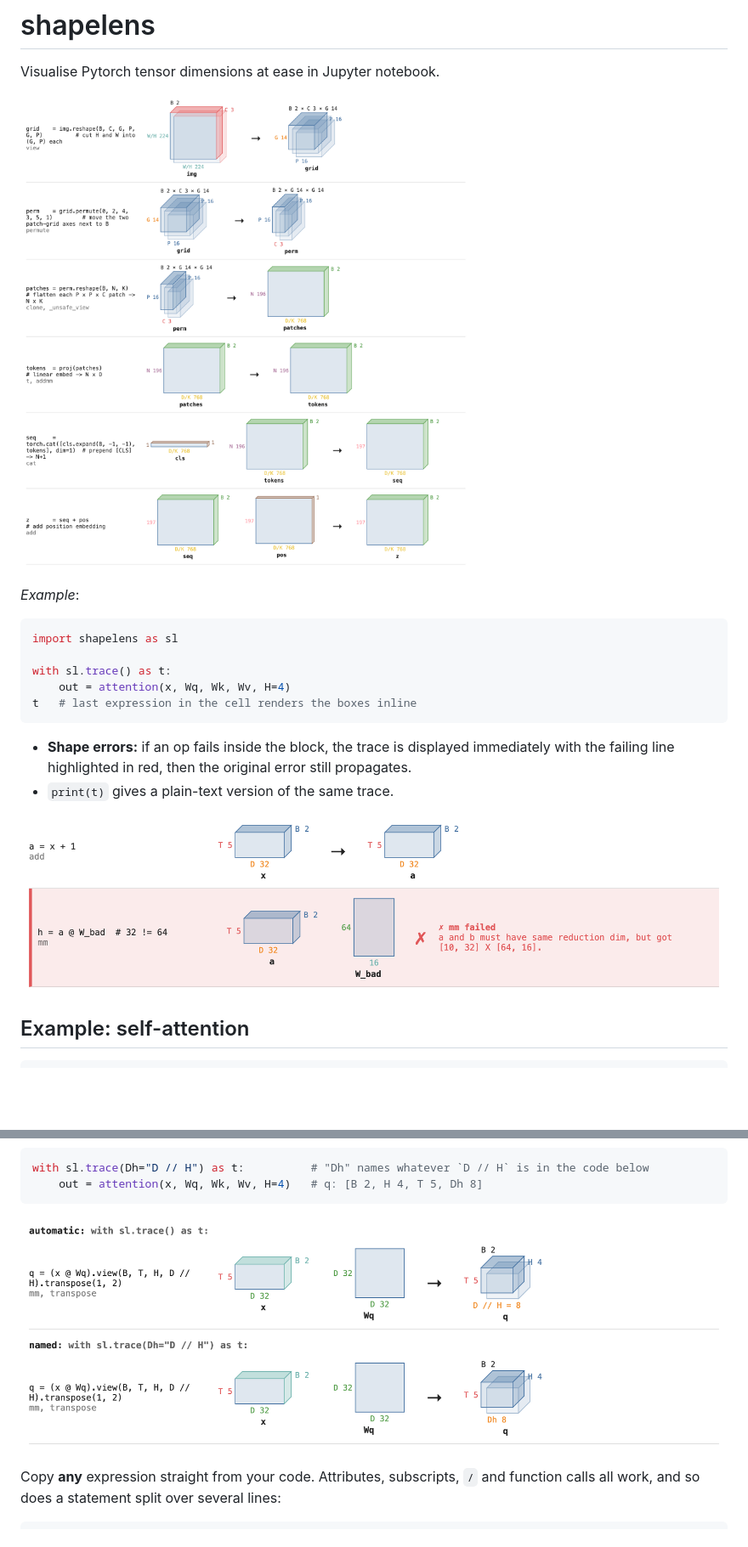
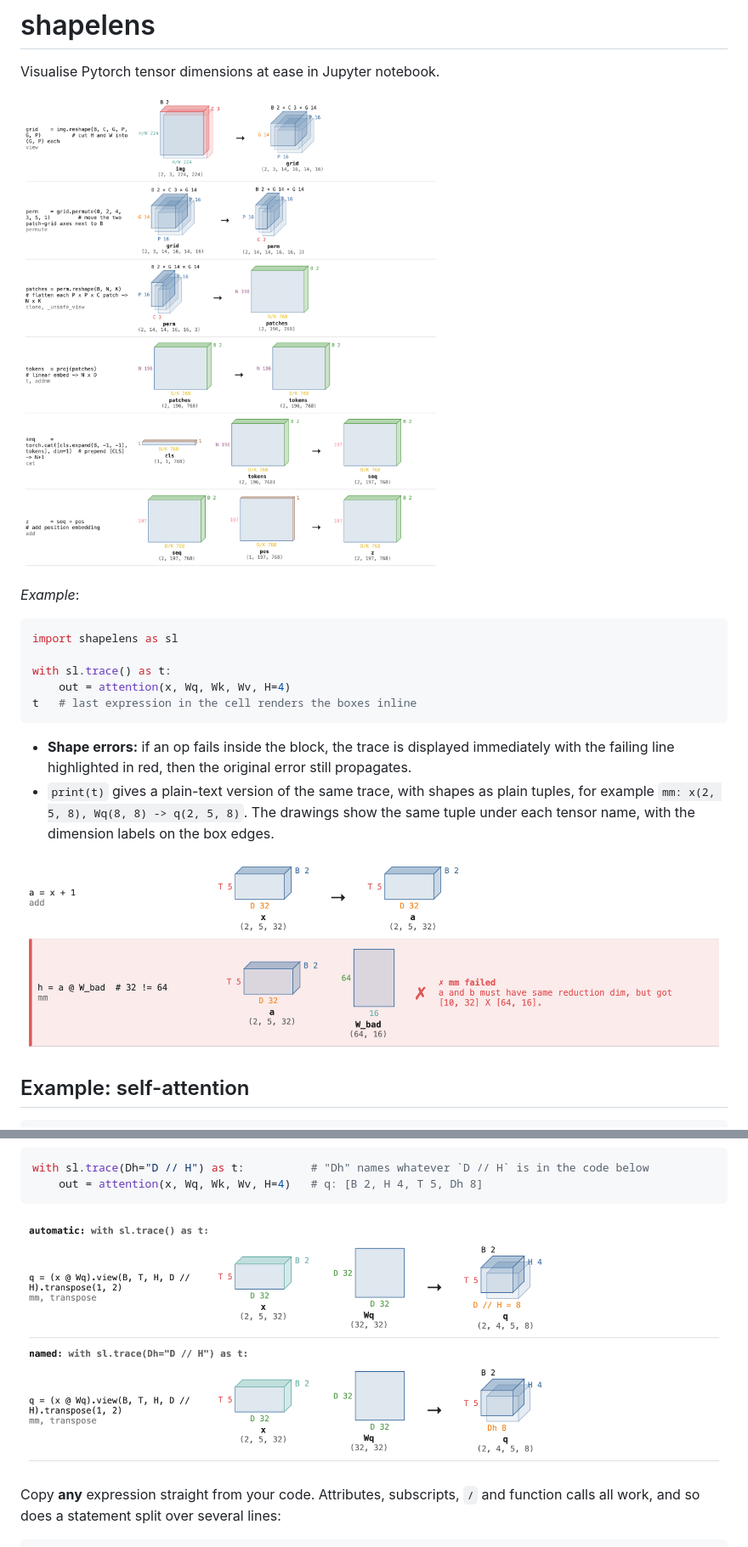
Before and after one commit to hiimnhan/shapelens, a Markdown page: README.md, 2 parts joined by grey strips. Shown at 85% size. Drawn GitHub-style; pictures changed too: docs/dimension-labels.png, docs/shape-error.png, docs/vit-patchify.png; blank space fills up the shorter version.

Commit message:
add dimension text under boxes

```diff
--- a/README.md
+++ b/README.md
@@ -16,7 +16,9 @@ t   # last expression in the cell renders the boxes inline
 
 - **Shape errors:** if an op fails inside the block, the trace is displayed immediately with the
   failing line highlighted in red, then the original error still propagates.
-- `print(t)` gives a plain-text version of the same trace.
+- `print(t)` gives a plain-text version of the same trace, with shapes as plain tuples, for example
+  `mm: x(2, 5, 8), Wq(8, 8) -> q(2, 5, 8)`. The drawings show the same tuple under each tensor name, with the
+  dimension labels on the box edges.
 
 ![A failing matmul highlighted in red: A has last dim 32 but B has first dim 64](https://raw.githubusercontent.com/hiimnhan/shapelens/main/docs/shape-error.png)
 
```
Also changed, not shown: docs/named-expressions.png, docs/self-attention.png, 5 other files.
